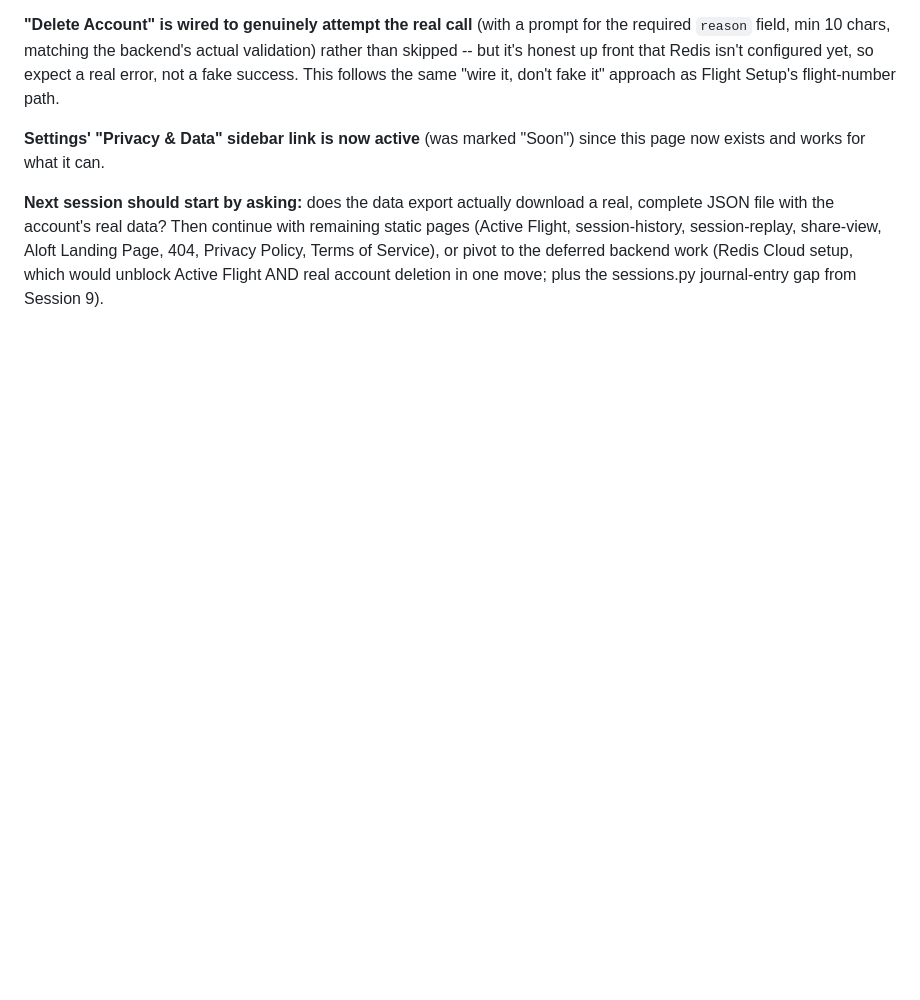
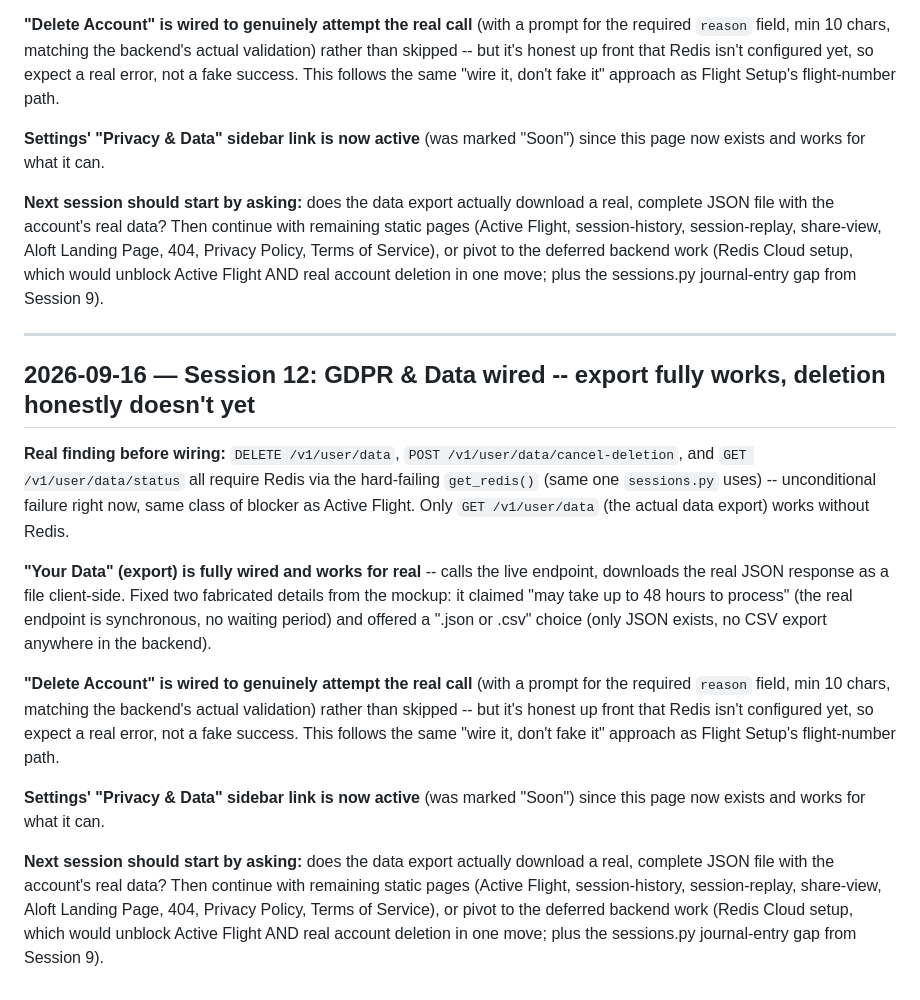
Before and after one commit to zementaye3/aloft, a Markdown page: docs/SESSION_LOG.md, the part around the change. Drawn GitHub-style; blank space fills up the shorter version.

Commit message:
Wire GDPR & Data: real data export, honest deletion attempt (Redis not configured)

```diff
--- a/docs/SESSION_LOG.md
+++ b/docs/SESSION_LOG.md
@@ -661,3 +661,39 @@ session-replay, share-view, Aloft Landing Page, 404, Privacy Policy,
 Terms of Service), or pivot to the deferred backend work (Redis Cloud
 setup, which would unblock Active Flight AND real account deletion in
 one move; plus the sessions.py journal-entry gap from Session 9).
+
+---
+
+## 2026-09-16 — Session 12: GDPR & Data wired -- export fully works, deletion honestly doesn't yet
+
+**Real finding before wiring:** `DELETE /v1/user/data`,
+`POST /v1/user/data/cancel-deletion`, and `GET /v1/user/data/status` all
+require Redis via the hard-failing `get_redis()` (same one `sessions.py`
+uses) -- unconditional failure right now, same class of blocker as
+Active Flight. Only `GET /v1/user/data` (the actual data export) works
+without Redis.
+
+**"Your Data" (export) is fully wired and works for real** -- calls the
+live endpoint, downloads the real JSON response as a file client-side.
+Fixed two fabricated details from the mockup: it claimed "may take up to
+48 hours to process" (the real endpoint is synchronous, no waiting
+period) and offered a ".json or .csv" choice (only JSON exists, no CSV
+export anywhere in the backend).
+
+**"Delete Account" is wired to genuinely attempt the real call** (with a
+prompt for the required `reason` field, min 10 chars, matching the
+backend's actual validation) rather than skipped -- but it's honest
+up front that Redis isn't configured yet, so expect a real error, not a
+fake success. This follows the same "wire it, don't fake it" approach as
+Flight Setup's flight-number path.
+
+**Settings' "Privacy & Data" sidebar link is now active** (was marked
+"Soon") since this page now exists and works for what it can.
+
+**Next session should start by asking:** does the data export actually
+download a real, complete JSON file with the account's real data? Then
+continue with remaining static pages (Active Flight, session-history,
+session-replay, share-view, Aloft Landing Page, 404, Privacy Policy,
+Terms of Service), or pivot to the deferred backend work (Redis Cloud
+setup, which would unblock Active Flight AND real account deletion in
+one move; plus the sessions.py journal-entry gap from Session 9).
```
